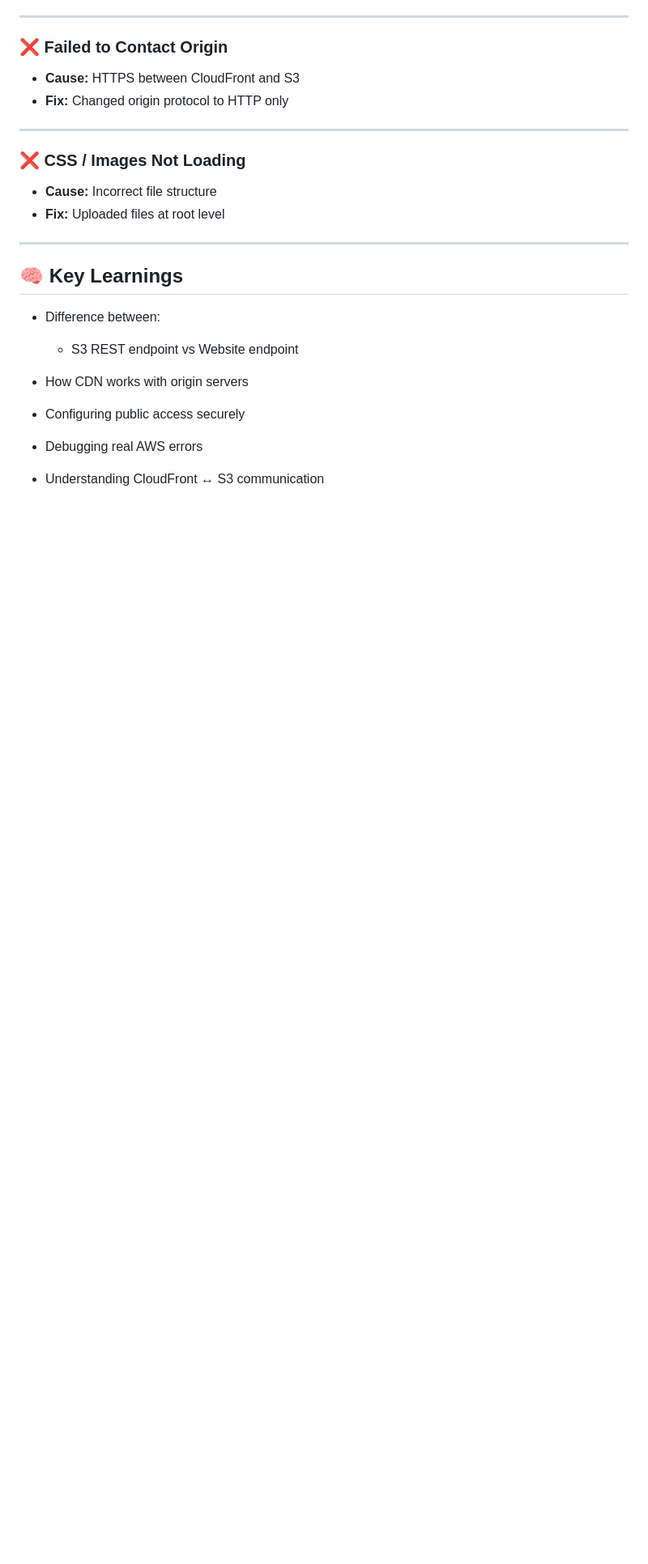
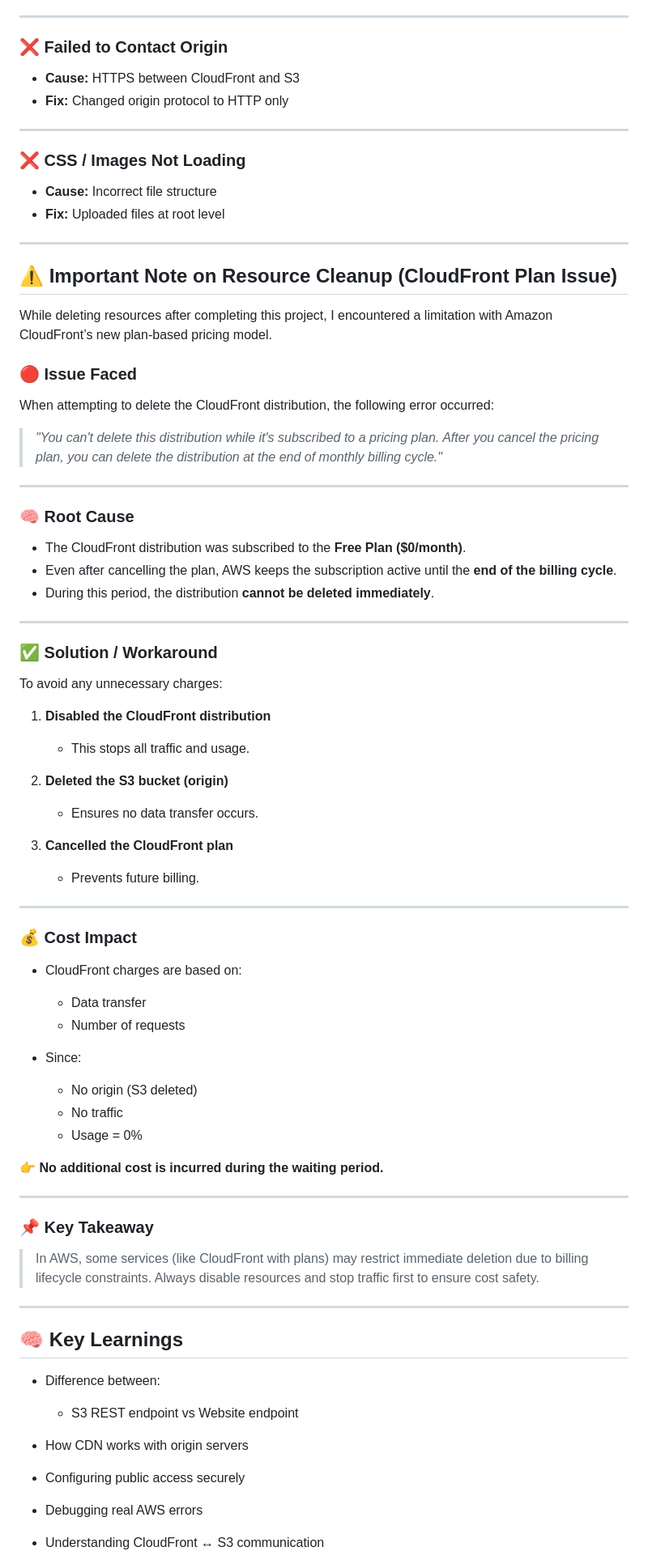
Before and after one commit to assign-stone/aws-s3-static-website-cloudfront, a Markdown page: README.md, the part around one of its changes. Shown at 81% size. GitHub-like rendering; blank space fills up the shorter version.

Commit message:
Document resource cleanup issues with CloudFront
Added important notes on resource cleanup related to CloudFront's pricing plan, including issues faced, root cause, solutions, cost impact, and key takeaways.

```diff
--- a/README.md
+++ b/README.md
@@ -169,6 +169,68 @@ https://your-cloudfront-url
 
 ---
 
+## ⚠️ Important Note on Resource Cleanup (CloudFront Plan Issue)
+
+While deleting resources after completing this project, I encountered a limitation with Amazon CloudFront’s new plan-based pricing model.
+
+### 🔴 Issue Faced
+
+When attempting to delete the CloudFront distribution, the following error occurred:
+
+> *"You can't delete this distribution while it's subscribed to a pricing plan. After you cancel the pricing plan, you can delete the distribution at the end of monthly billing cycle."*
+
+---
+
+### 🧠 Root Cause
+
+* The CloudFront distribution was subscribed to the **Free Plan ($0/month)**.
+* Even after cancelling the plan, AWS keeps the subscription active until the **end of the billing cycle**.
+* During this period, the distribution **cannot be deleted immediately**.
+
+---
+
+### ✅ Solution / Workaround
+
+To avoid any unnecessary charges:
+
+1. **Disabled the CloudFront distribution**
+
+   * This stops all traffic and usage.
+
+2. **Deleted the S3 bucket (origin)**
+
+   * Ensures no data transfer occurs.
+
+3. **Cancelled the CloudFront plan**
+
+   * Prevents future billing.
+
+---
+
+### 💰 Cost Impact
+
+* CloudFront charges are based on:
+
+  * Data transfer
+  * Number of requests
+
+* Since:
+
+  * No origin (S3 deleted)
+  * No traffic
+  * Usage = 0%
+
+👉 **No additional cost is incurred during the waiting period.**
+
+---
+
+### 📌 Key Takeaway
+
+> In AWS, some services (like CloudFront with plans) may restrict immediate deletion due to billing lifecycle constraints.
+> Always disable resources and stop traffic first to ensure cost safety.
+
+---
+
 ## 🧠 Key Learnings
 
 * Difference between:
```
Also changed, not shown: other parts of README.md (+3 -1 lines).
